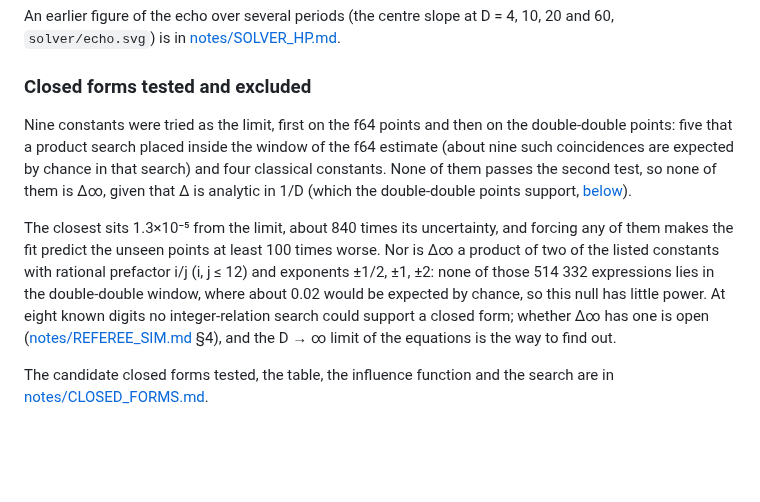
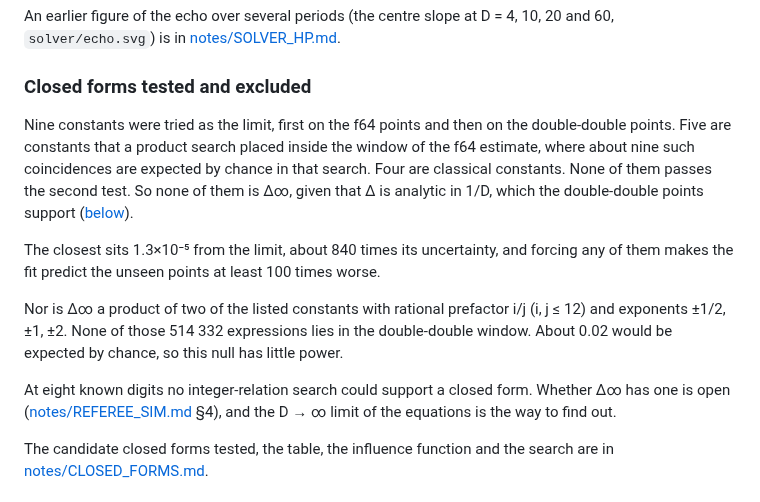
Before and after one commit to nmoinvaz/choptuik-large-d, a Markdown page: README.md, the part around the change. GitHub-like rendering; blank space fills up the shorter version.

Commit message:
README: reword Closed forms tested and excluded (#227)

```diff
--- a/README.md
+++ b/README.md
@@ -567,17 +567,19 @@ in [notes/SOLVER_HP.md](notes/SOLVER_HP.md).
 
 ### Closed forms tested and excluded
 
-Nine constants were tried as the limit, first on the f64 points and then on the double-double points: five that a
-product search placed inside the window of the f64 estimate (about nine such coincidences are expected by chance in that
-search) and four classical constants. None of them passes the second test, so none of them is
-Δ∞, given that Δ is analytic in 1/D (which the double-double points support,
-[below](#is-the-period-analytic-in-1d)).
-
-The closest sits 1.3×10⁻⁵ from the limit, about 840 times its uncertainty, and forcing any of them makes the fit
-predict the unseen points at least 100 times worse. Nor is Δ∞ a product of two of the listed constants with rational
-prefactor i/j (i, j ≤ 12) and exponents ±1/2, ±1, ±2: none of those 514 332 expressions lies in the double-double
-window, where about 0.02 would be expected by chance, so this null has little power. At eight known digits no
-integer-relation search could support a closed form; whether Δ∞ has one is open
+Nine constants were tried as the limit, first on the f64 points and then on the double-double points. Five are constants
+that a product search placed inside the window of the f64 estimate, where about nine such coincidences are expected by
+chance in that search. Four are classical constants. None of them passes the second test. So none of them is Δ∞, given
+that Δ is analytic in 1/D, which the double-double points support ([below](#is-the-period-analytic-in-1d)).
+
+The closest sits 1.3×10⁻⁵ from the limit, about 840 times its uncertainty, and forcing any of them makes the fit predict
+the unseen points at least 100 times worse.
+
+Nor is Δ∞ a product of two of the listed constants with rational prefactor i/j (i, j ≤ 12) and exponents ±1/2, ±1, ±2.
+None of those 514 332 expressions lies in the double-double window. About 0.02 would be expected by chance, so this null
+has little power.
+
+At eight known digits no integer-relation search could support a closed form. Whether Δ∞ has one is open
 ([notes/REFEREE_SIM.md](notes/REFEREE_SIM.md) §4), and the D → ∞ limit of the equations is the way to find out.
 
 The candidate closed forms tested, the table, the influence function and the search are in
```
